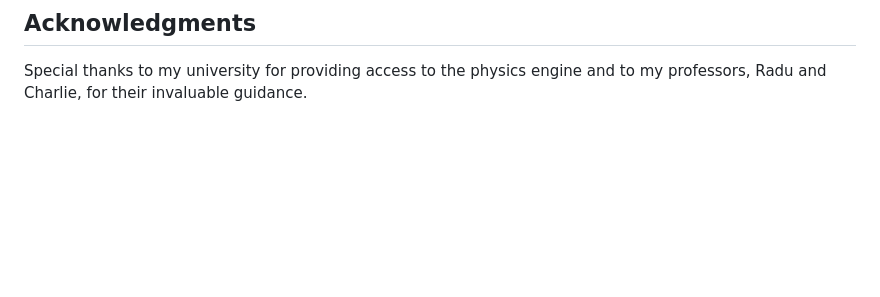
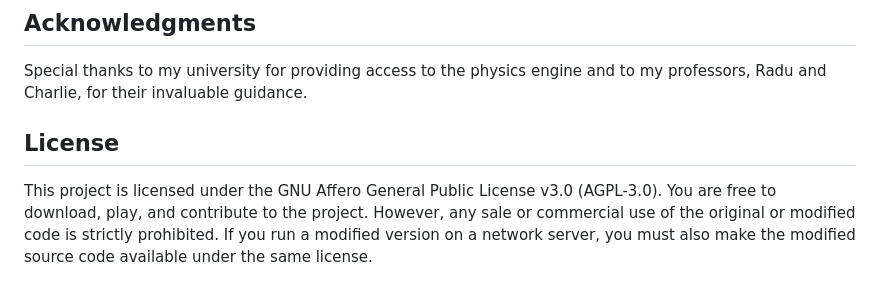
Before and after one commit to Sombrero-J/Go-Survival, a Markdown page: README.md, the part around the change. Rendered like a GitHub page; blank space fills up the shorter version.

```diff
--- a/README.md
+++ b/README.md
@@ -82,3 +82,7 @@ Encountered a bug or have suggestions for improvements? Feel free to open an iss
 ## Acknowledgments
 
 Special thanks to my university for providing access to the physics engine and to my professors, Radu and Charlie, for their invaluable guidance.
+
+## License
+
+This project is licensed under the GNU Affero General Public License v3.0 (AGPL-3.0). You are free to download, play, and contribute to the project. However, any sale or commercial use of the original or modified code is strictly prohibited. If you run a modified version on a network server, you must also make the modified source code available under the same license.
```
